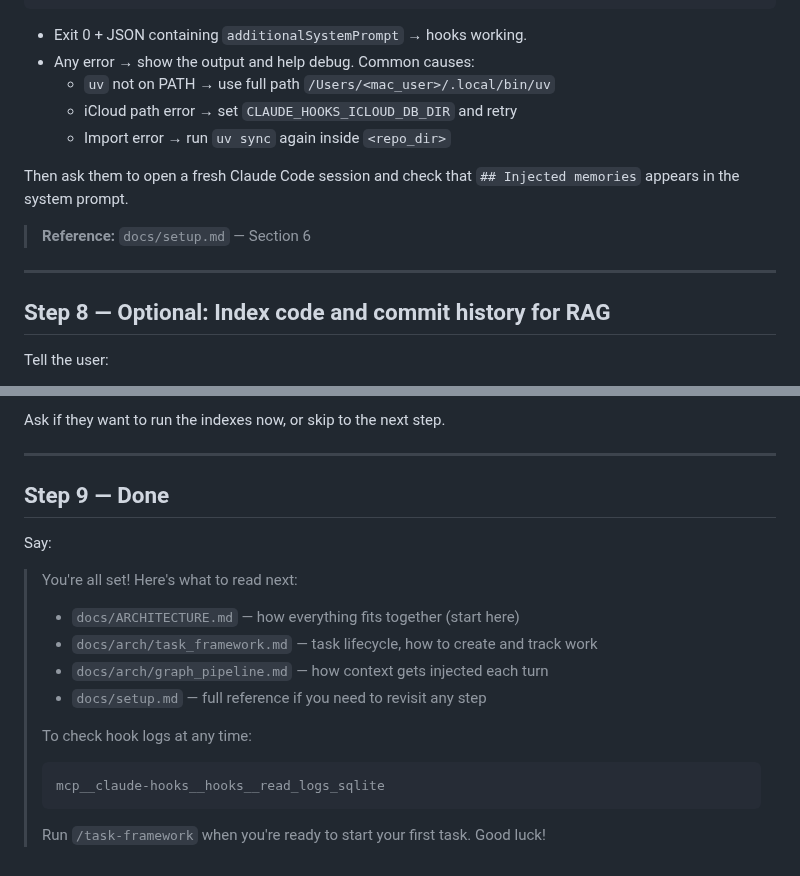
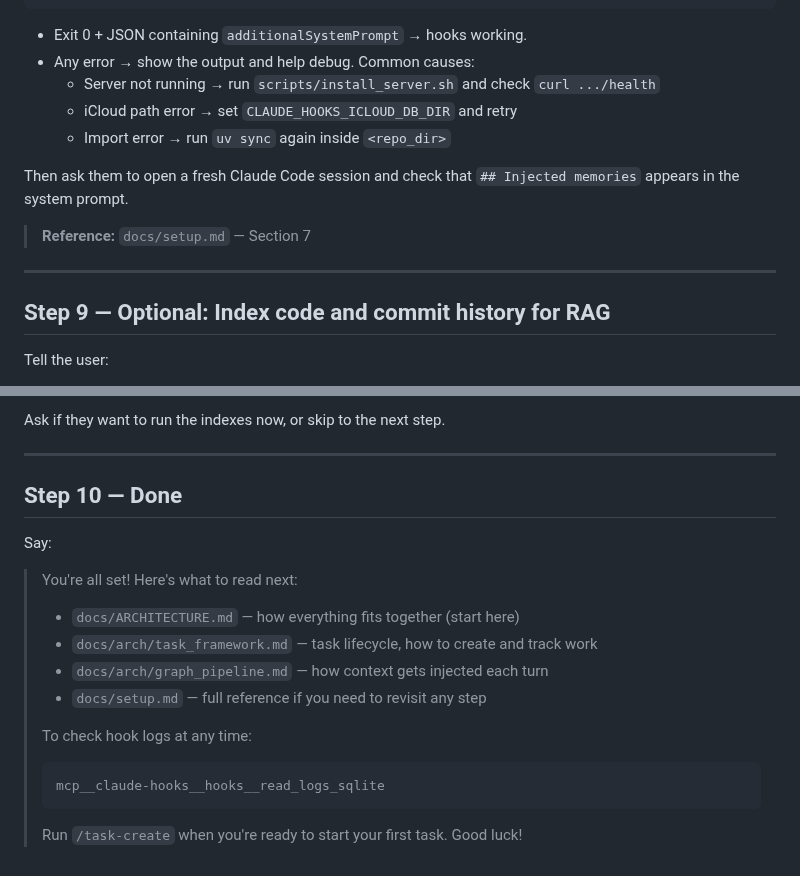
Before and after one commit to debaditya-mohankudo/Lite-Task-Framework-w-Claude-hooks, a Markdown page: skills/onboarding/skill.md, 2 parts joined by grey strips. GitHub-like rendering.

````diff
--- a/skills/onboarding/skill.md
+++ b/skills/onboarding/skill.md
@@ -181,17 +219,17 @@ echo '{"session_id":"test","prompt":"hello","cwd":"/tmp"}' | \
 
 - Exit 0 + JSON containing `additionalSystemPrompt` → hooks working.
 - Any error → show the output and help debug. Common causes:
-  - `uv` not on PATH → use full path `/Users/<mac_user>/.local/bin/uv`
+  - Server not running → run `scripts/install_server.sh` and check `curl .../health`
   - iCloud path error → set `CLAUDE_HOOKS_ICLOUD_DB_DIR` and retry
   - Import error → run `uv sync` again inside `<repo_dir>`
 
 Then ask them to open a fresh Claude Code session and check that `## Injected memories` appears in the system prompt.
 
-> **Reference:** `docs/setup.md` — Section 6
+> **Reference:** `docs/setup.md` — Section 7
 
 ---
 
-## Step 8 — Optional: Index code and commit history for RAG
+## Step 9 — Optional: Index code and commit history for RAG
 
 Tell the user:
 
@@ -215,7 +253,7 @@ Ask if they want to run the indexes now, or skip to the next step.
 
 ---
 
-## Step 9 — Done
+## Step 10 — Done
 
 Say:
 
@@ -231,4 +269,4 @@ Say:
 > mcp__claude-hooks__hooks__read_logs_sqlite
 > ```
 >
-> Run `/task-framework` when you're ready to start your first task. Good luck!
+> Run `/task-create` when you're ready to start your first task. Good luck!
````
Also changed, not shown: other parts of skills/onboarding/skill.md (+50 -12 lines).
